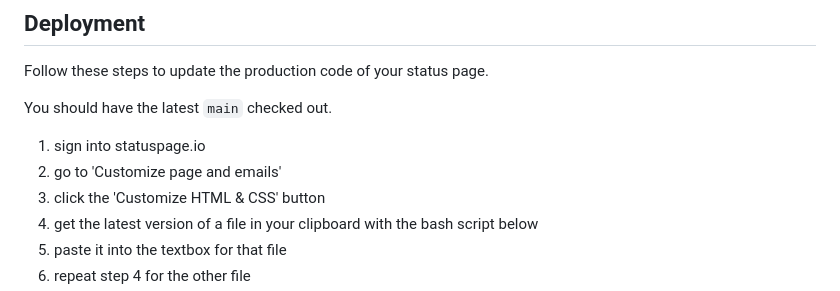
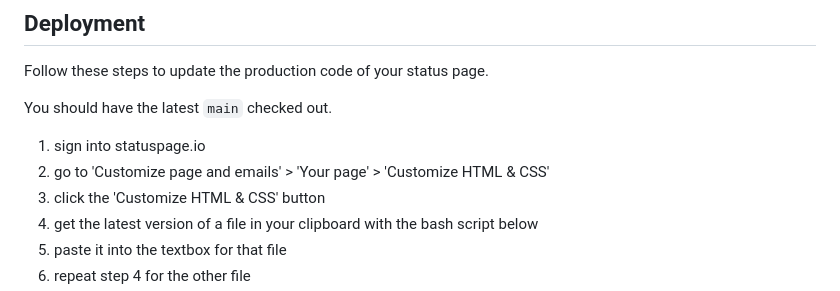
Before and after one commit to alphagov/statuspage-customisations, a Markdown page: README.md, the part around the change. Rendered like a GitHub page.

Commit message:
Update deployment steps in README
Not sure if statuspage changed the path to the page for adding custom JS and CSS but this corrects it to match what's currently on their admin site.

```diff
--- a/README.md
+++ b/README.md
@@ -187,7 +187,7 @@ Follow these steps to update the production code of your status page.
 You should have the latest `main` checked out.
 
 1. sign into statuspage.io
-2. go to 'Customize page and emails'
+2. go to 'Customize page and emails' > 'Your page' > 'Customize HTML & CSS'
 3. click the 'Customize HTML & CSS' button
 4. get the latest version of a file in your clipboard with the bash script below
 5. paste it into the textbox for that file
```
